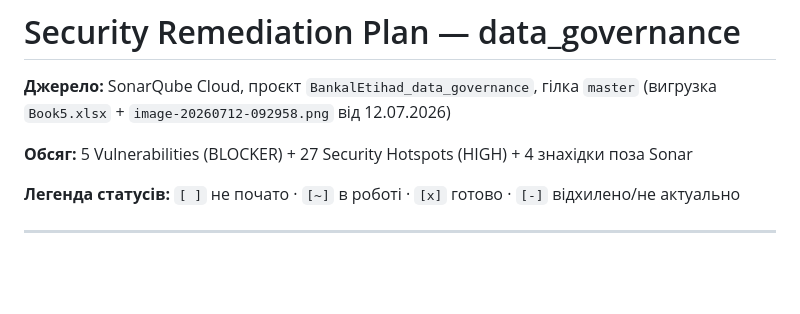
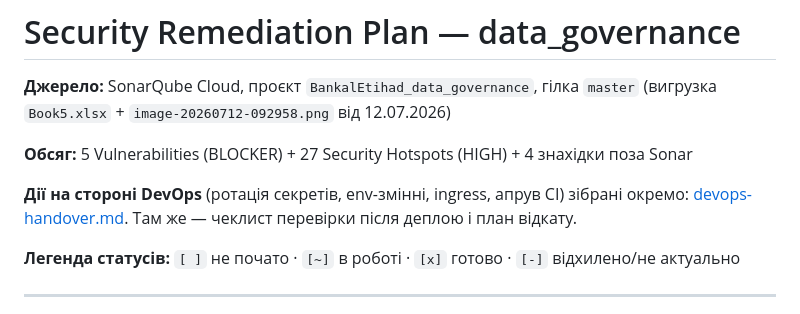
Before and after one commit to OlexiyZ/dgFramework, a Markdown page: docs/260722/security-remediation-plan.md, the part around the change. GitHub-like rendering; blank space fills up the shorter version.

```diff
--- a/docs/260722/security-remediation-plan.md
+++ b/docs/260722/security-remediation-plan.md
@@ -4,6 +4,10 @@
 (вигрузка `Book5.xlsx` + `image-20260712-092958.png` від 12.07.2026)
 
 **Обсяг:** 5 Vulnerabilities (BLOCKER) + 27 Security Hotspots (HIGH) + 4 знахідки поза Sonar
+
+**Дії на стороні DevOps** (ротація секретів, env-змінні, ingress, апрув CI) зібрані
+окремо: [devops-handover.md](devops-handover.md). Там же — чеклист перевірки після
+деплою і план відкату.
 
 **Легенда статусів:** `[ ]` не почато · `[~]` в роботі · `[x]` готово · `[-]` відхилено/не актуально
 
```
Also changed, not shown: docs/260722/devops-handover.md (added, +276 -0 lines).
